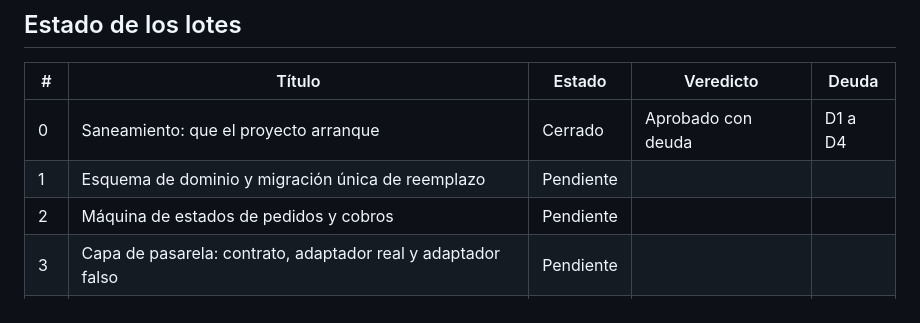
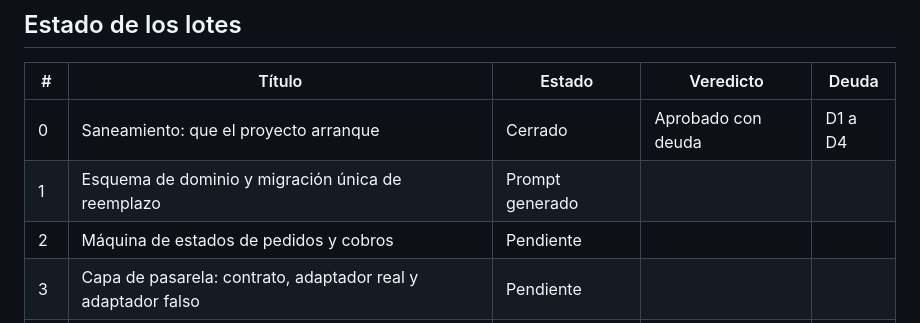
Before and after one commit to Esteban-JGS/ArtisTica, a Markdown page: orquestacion/BITACORA.md, the part around the change. GitHub-like rendering.

Commit message:
docs(orquestacion): prompt del lote 1, esquema de dominio y migracion de reemplazo

```diff
--- a/orquestacion/BITACORA.md
+++ b/orquestacion/BITACORA.md
@@ -17,7 +17,7 @@ Veredictos posibles: Aprobado, Aprobado con deuda, Rechazado.
 | # | Título | Estado | Veredicto | Deuda |
 |---|---|---|---|---|
 | 0 | Saneamiento: que el proyecto arranque | Cerrado | Aprobado con deuda | D1 a D4 |
-| 1 | Esquema de dominio y migración única de reemplazo | Pendiente | | |
+| 1 | Esquema de dominio y migración única de reemplazo | Prompt generado | | |
 | 2 | Máquina de estados de pedidos y cobros | Pendiente | | |
 | 3 | Capa de pasarela: contrato, adaptador real y adaptador falso | Pendiente | | |
 | 4 | Identidad, roles, planes y onboarding | Pendiente | | |
```
Also changed, not shown: orquestacion/lote-01-esquema-dominio.md (added, +245 -0 lines).
